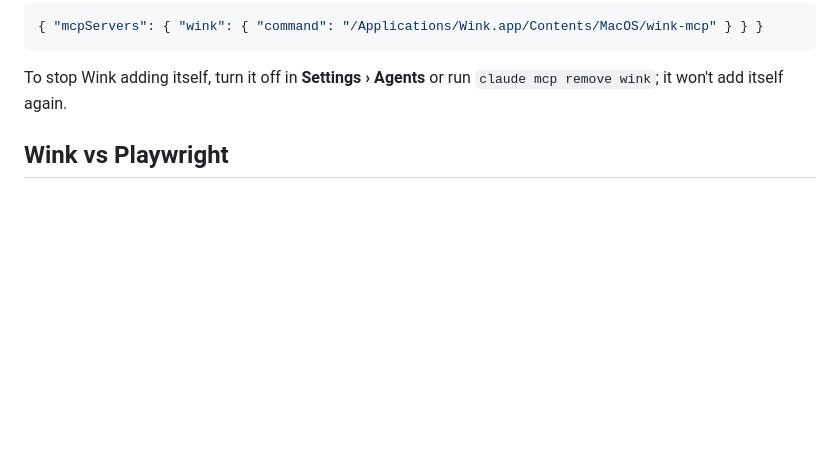
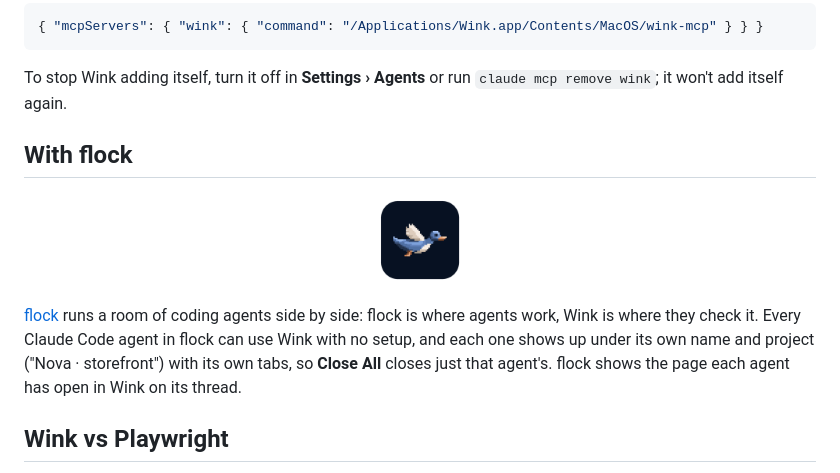
Before and after one commit to wink-browser/wink, a Markdown page: README.md, the part around the change. Drawn GitHub-style; pictures changed too: docs/images/flock.png (added); folded sections open; blank space fills up the shorter version.

Commit message:
README: a With flock section
flock's agents use Wink with no setup and show up under their own names;
the section says so beside flock's app icon, linking to theflock.sh.

Co-Authored-By: Claude Opus 5.5 <noreply@anthropic.com>
Signed-off-by: remiminnebo <13732851+remiminnebo@users.noreply.github.com>

```diff
--- a/README.md
+++ b/README.md
@@ -89,6 +89,14 @@ Any client that speaks MCP over stdio works the same way:
 To stop Wink adding itself, turn it off in **Settings › Agents** or run `claude mcp remove wink`; it won't add itself again.
 
 </details>
+
+## With flock
+
+<p align="center">
+  <a href="https://theflock.sh"><img src="docs/images/flock.png" width="96" alt="flock"></a>
+</p>
+
+[flock](https://theflock.sh) runs a room of coding agents side by side: flock is where agents work, Wink is where they check it. Every Claude Code agent in flock can use Wink with no setup, and each one shows up under its own name and project ("Nova · storefront") with its own tabs, so **Close All** closes just that agent's. flock shows the page each agent has open in Wink on its thread.
 
 ## Wink vs Playwright
 
```
